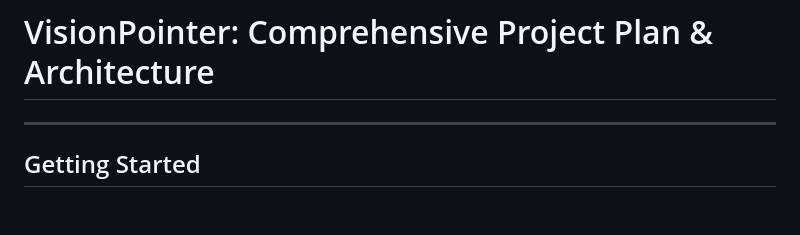
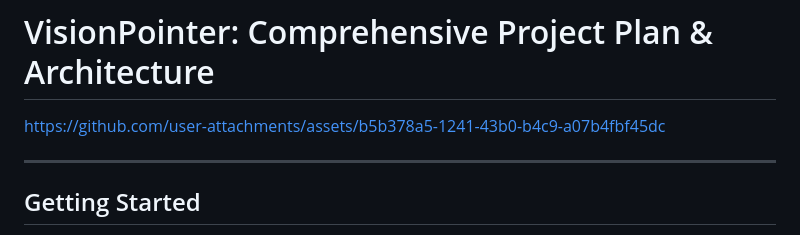
Before and after one commit to mdelaba/visionpointer, a Markdown page: README.md, the part around the change. Drawn GitHub-style; blank space fills up the shorter version.

Commit message:
Add asset link to README
Added project asset link to README

```diff
--- a/README.md
+++ b/README.md
@@ -1,4 +1,6 @@
 # VisionPointer: Comprehensive Project Plan & Architecture
+
+https://github.com/user-attachments/assets/b5b378a5-1241-43b0-b4c9-a07b4fbf45dc
 
 ---
 
```
